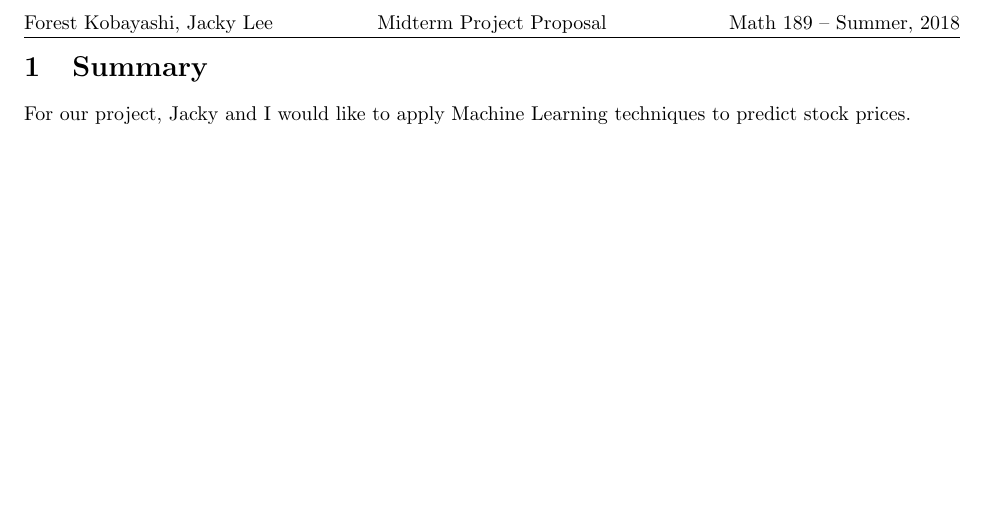
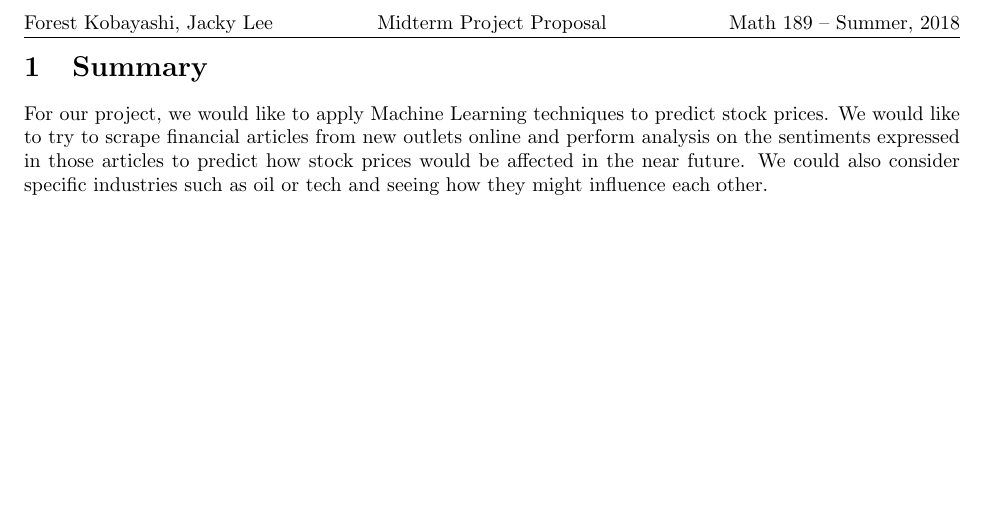
Before and after one commit to redpanda1234/machine-earnings, a LaTeX document (proposal/proposal.tex): part of the page, cut so that both start at the same text. Compiled offline with pdfLaTeX.

Commit message:
Update proposal

```diff
--- a/proposal/proposal.tex
+++ b/proposal/proposal.tex
@@ -14,6 +14,10 @@
 
 \begin{document}
 \section{Summary}
-For our project, Jacky and I would like to apply Machine Learning
-techniques to predict stock prices.
+For our project, we would like to apply Machine Learning techniques to predict
+stock prices. We would like to try to scrape financial articles from new
+outlets online and perform analysis on the sentiments expressed in those
+articles to predict how stock prices would be affected in the near future. We
+could also consider specific industries such as oil or tech and seeing how they
+might influence each other.
 \end{document}
```
Also changed, not shown: proposal/proposal.pdf.
